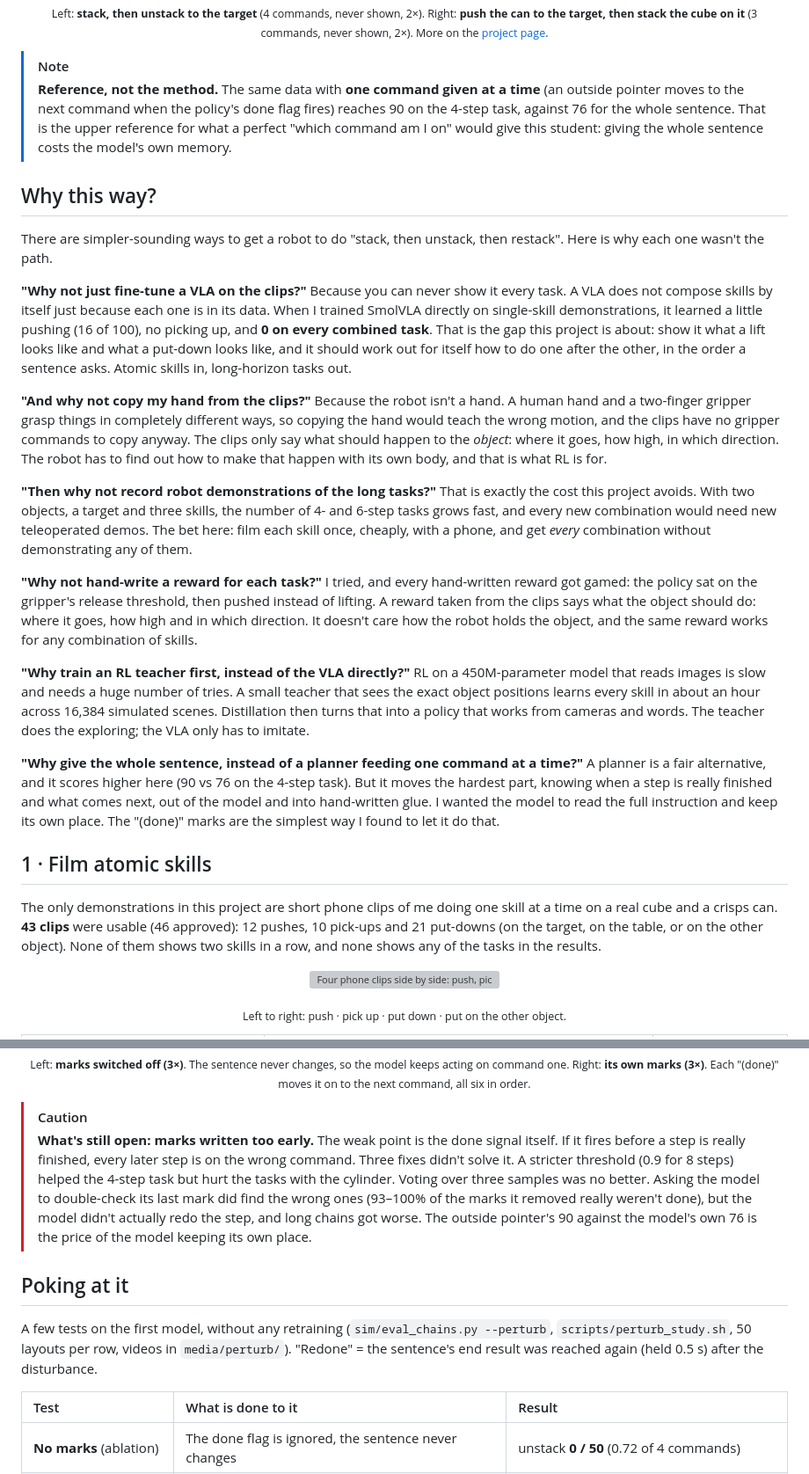
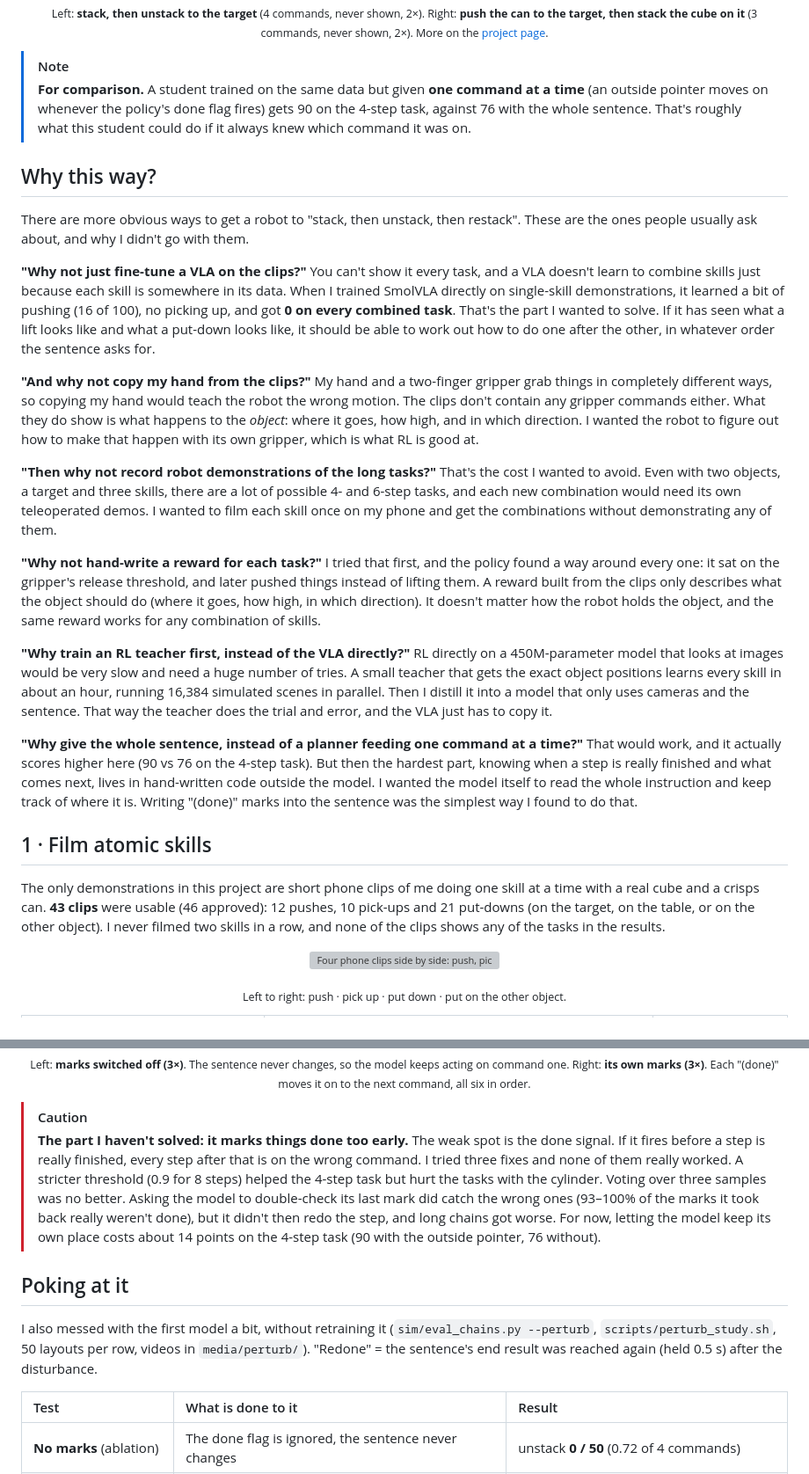
Before and after one commit to TheUndercover01/VLA-Humanoid, a Markdown page: README.md, 2 parts joined by grey strips. Shown at 88% size. Drawn GitHub-style; grey boxes are pictures that could not be loaded.

```diff
--- a/README.md
+++ b/README.md
@@ -81,27 +81,27 @@ Each task is tried on **100 table layouts** the model never trained on. A run co
 <p align="center"><sub>Left: <b>stack, then unstack to the target</b> (4 commands, never shown, 2×). Right: <b>push the can to the target, then stack the cube on it</b> (3 commands, never shown, 2×). More on the <a href="https://theundercover01.github.io/ayushdeshmukh/projects/never-shown/">project page</a>.</sub></p>
 
 > [!NOTE]
-> **Reference, not the method.** The same data with **one command given at a time** (an outside pointer moves to the next command when the policy's done flag fires) reaches 90 on the 4-step task, against 76 for the whole sentence. That is the upper reference for what a perfect "which command am I on" would give this student: giving the whole sentence costs the model's own memory.
+> **For comparison.** A student trained on the same data but given **one command at a time** (an outside pointer moves on whenever the policy's done flag fires) gets 90 on the 4-step task, against 76 with the whole sentence. That's roughly what this student could do if it always knew which command it was on.
 
 ## Why this way?
 
-There are simpler-sounding ways to get a robot to do "stack, then unstack, then restack". Here is why each one wasn't the path.
+There are more obvious ways to get a robot to "stack, then unstack, then restack". These are the ones people usually ask about, and why I didn't go with them.
 
-**"Why not just fine-tune a VLA on the clips?"** Because you can never show it every task. A VLA does not compose skills by itself just because each one is in its data. When I trained SmolVLA directly on single-skill demonstrations, it learned a little pushing (16 of 100), no picking up, and **0 on every combined task**. That is the gap this project is about: show it what a lift looks like and what a put-down looks like, and it should work out for itself how to do one after the other, in the order a sentence asks. Atomic skills in, long-horizon tasks out.
+**"Why not just fine-tune a VLA on the clips?"** You can't show it every task, and a VLA doesn't learn to combine skills just because each skill is somewhere in its data. When I trained SmolVLA directly on single-skill demonstrations, it learned a bit of pushing (16 of 100), no picking up, and got **0 on every combined task**. That's the part I wanted to solve. If it has seen what a lift looks like and what a put-down looks like, it should be able to work out how to do one after the other, in whatever order the sentence asks for.
 
-**"And why not copy my hand from the clips?"** Because the robot isn't a hand. A human hand and a two-finger gripper grasp things in completely different ways, so copying the hand would teach the wrong motion, and the clips have no gripper commands to copy anyway. The clips only say what should happen to the *object*: where it goes, how high, in which direction. The robot has to find out how to make that happen with its own body, and that is what RL is for.
+**"And why not copy my hand from the clips?"** My hand and a two-finger gripper grab things in completely different ways, so copying my hand would teach the robot the wrong motion. The clips don't contain any gripper commands either. What they do show is what happens to the *object*: where it goes, how high, and in which direction. I wanted the robot to figure out how to make that happen with its own gripper, which is what RL is good at.
 
-**"Then why not record robot demonstrations of the long tasks?"** That is exactly the cost this project avoids. With two objects, a target and three skills, the number of 4- and 6-step tasks grows fast, and every new combination would need new teleoperated demos. The bet here: film each skill once, cheaply, with a phone, and get *every* combination without demonstrating any of them.
+**"Then why not record robot demonstrations of the long tasks?"** That's the cost I wanted to avoid. Even with two objects, a target and three skills, there are a lot of possible 4- and 6-step tasks, and each new combination would need its own teleoperated demos. I wanted to film each skill once on my phone and get the combinations without demonstrating any of them.
 
-**"Why not hand-write a reward for each task?"** I tried, and every hand-written reward got gamed: the policy sat on the gripper's release threshold, then pushed instead of lifting. A reward taken from the clips says what the object should do: where it goes, how high and in which direction. It doesn't care how the robot holds the object, and the same reward works for any combination of skills.
+**"Why not hand-write a reward for each task?"** I tried that first, and the policy found a way around every one: it sat on the gripper's release threshold, and later pushed things instead of lifting them. A reward built from the clips only describes what the object should do (where it goes, how high, in which direction). It doesn't matter how the robot holds the object, and the same reward works for any combination of skills.
 
-**"Why train an RL teacher first, instead of the VLA directly?"** RL on a 450M-parameter model that reads images is slow and needs a huge number of tries. A small teacher that sees the exact object positions learns every skill in about an hour across 16,384 simulated scenes. Distillation then turns that into a policy that works from cameras and words. The teacher does the exploring; the VLA only has to imitate.
+**"Why train an RL teacher first, instead of the VLA directly?"** RL directly on a 450M-parameter model that looks at images would be very slow and need a huge number of tries. A small teacher that gets the exact object positions learns every skill in about an hour, running 16,384 simulated scenes in parallel. Then I distill it into a model that only uses cameras and the sentence. That way the teacher does the trial and error, and the VLA just has to copy it.
 
-**"Why give the whole sentence, instead of a planner feeding one command at a time?"** A planner is a fair alternative, and it scores higher here (90 vs 76 on the 4-step task). But it moves the hardest part, knowing when a step is really finished and what comes next, out of the model and into hand-written glue. I wanted the model to read the full instruction and keep its own place. The "(done)" marks are the simplest way I found to let it do that.
+**"Why give the whole sentence, instead of a planner feeding one command at a time?"** That would work, and it actually scores higher here (90 vs 76 on the 4-step task). But then the hardest part, knowing when a step is really finished and what comes next, lives in hand-written code outside the model. I wanted the model itself to read the whole instruction and keep track of where it is. Writing "(done)" marks into the sentence was the simplest way I found to do that.
 
 ## 1 · Film atomic skills
 
-The only demonstrations in this project are short phone clips of me doing one skill at a time on a real cube and a crisps can. **43 clips** were usable (46 approved): 12 pushes, 10 pick-ups and 21 put-downs (on the target, on the table, or on the other object). None of them shows two skills in a row, and none shows any of the tasks in the results.
+The only demonstrations in this project are short phone clips of me doing one skill at a time with a real cube and a crisps can. **43 clips** were usable (46 approved): 12 pushes, 10 pick-ups and 21 put-downs (on the target, on the table, or on the other object). I never filmed two skills in a row, and none of the clips shows any of the tasks in the results.
 
 <p align="center">
   <img src="results/site_media/phone_clips.gif" alt="Four phone clips side by side: push, pick up, put down, put on the other object" width="100%">
@@ -206,11 +206,11 @@ So the "(done)" marks aren't decoration. They are the model's memory, and the mo
 <p align="center"><sub>Left: <b>marks switched off (3×)</b>. The sentence never changes, so the model keeps acting on command one. Right: <b>its own marks (3×)</b>. Each "(done)" moves it on to the next command, all six in order.</sub></p>
 
 > [!CAUTION]
-> **What's still open: marks written too early.** The weak point is the done signal itself. If it fires before a step is really finished, every later step is on the wrong command. Three fixes didn't solve it. A stricter threshold (0.9 for 8 steps) helped the 4-step task but hurt the tasks with the cylinder. Voting over three samples was no better. Asking the model to double-check its last mark did find the wrong ones (93–100% of the marks it removed really weren't done), but the model didn't actually redo the step, and long chains got worse. The outside pointer's 90 against the model's own 76 is the price of the model keeping its own place.
+> **The part I haven't solved: it marks things done too early.** The weak spot is the done signal. If it fires before a step is really finished, every step after that is on the wrong command. I tried three fixes and none of them really worked. A stricter threshold (0.9 for 8 steps) helped the 4-step task but hurt the tasks with the cylinder. Voting over three samples was no better. Asking the model to double-check its last mark did catch the wrong ones (93–100% of the marks it took back really weren't done), but it didn't then redo the step, and long chains got worse. For now, letting the model keep its own place costs about 14 points on the 4-step task (90 with the outside pointer, 76 without).
 
 ## Poking at it
 
-A few tests on the first model, without any retraining (`sim/eval_chains.py --perturb`, `scripts/perturb_study.sh`, 50 layouts per row, videos in `media/perturb/`). "Redone" = the sentence's end result was reached again (held 0.5 s) after the disturbance.
+I also messed with the first model a bit, without retraining it (`sim/eval_chains.py --perturb`, `scripts/perturb_study.sh`, 50 layouts per row, videos in `media/perturb/`). "Redone" = the sentence's end result was reached again (held 0.5 s) after the disturbance.
 
 | Test | What is done to it | Result |
 | :--- | :--- | :--- |
```
Also changed, not shown: other parts of README.md (+41 -41 lines).
